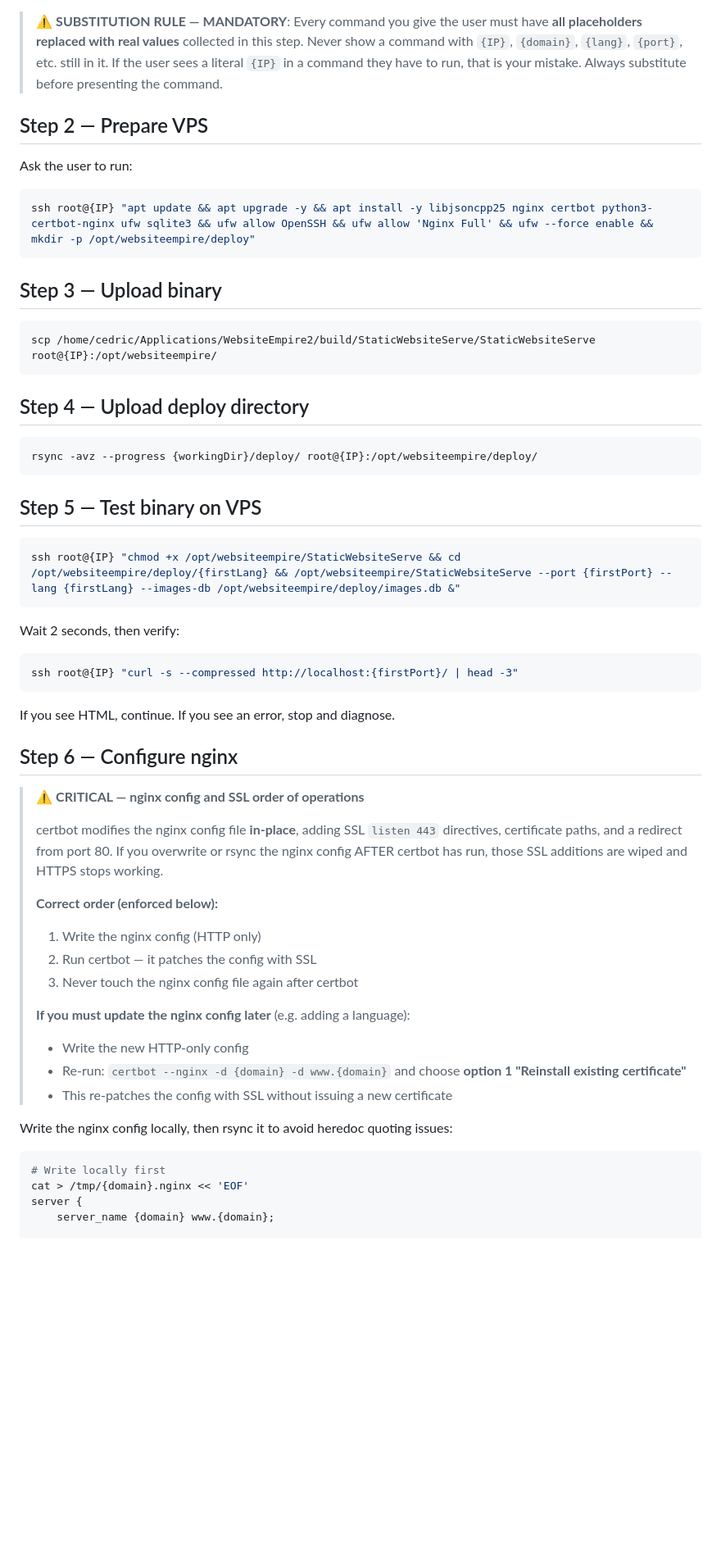
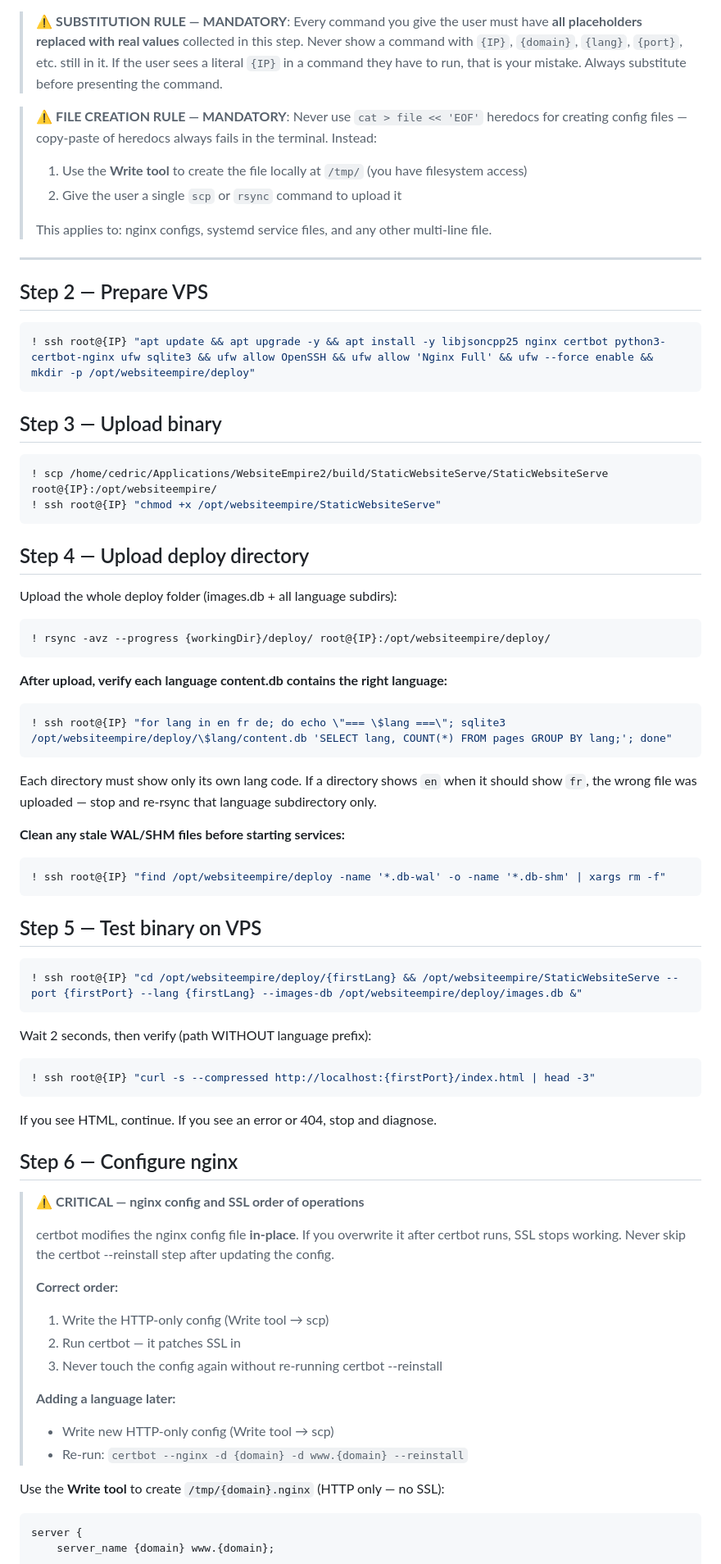
Before and after one commit to icingerpower/WebsiteEmpire2, a Markdown page: .claude/commands/deploy-vps.md, the part around one of its changes. Shown at 82% size. Drawn GitHub-style; blank space fills up the shorter version.

````diff
--- a/.claude/commands/deploy-vps.md
+++ b/.claude/commands/deploy-vps.md
@@ -24,62 +67,78 @@ Do NOT ask for the SSH password — the user will type it when SSH/scp prompts f
 > `{IP}` in a command they have to run, that is your mistake. Always substitute before
 > presenting the command.
 
+> ⚠️ **FILE CREATION RULE — MANDATORY**: Never use `cat > file << 'EOF'` heredocs for
+> creating config files — copy-paste of heredocs always fails in the terminal. Instead:
+> 1. Use the **Write tool** to create the file locally at `/tmp/` (you have filesystem access)
+> 2. Give the user a single `scp` or `rsync` command to upload it
+>
+> This applies to: nginx configs, systemd service files, and any other multi-line file.
+
+---
+
 ## Step 2 — Prepare VPS
 
-Ask the user to run:
-
 ```bash
-ssh root@{IP} "apt update && apt upgrade -y && apt install -y libjsoncpp25 nginx certbot python3-certbot-nginx ufw sqlite3 && ufw allow OpenSSH && ufw allow 'Nginx Full' && ufw --force enable && mkdir -p /opt/websiteempire/deploy"
+! ssh root@{IP} "apt update && apt upgrade -y && apt install -y libjsoncpp25 nginx certbot python3-certbot-nginx ufw sqlite3 && ufw allow OpenSSH && ufw allow 'Nginx Full' && ufw --force enable && mkdir -p /opt/websiteempire/deploy"
 ```
 
 ## Step 3 — Upload binary
 
 ```bash
-scp /home/cedric/Applications/WebsiteEmpire2/build/StaticWebsiteServe/StaticWebsiteServe root@{IP}:/opt/websiteempire/
+! scp /home/cedric/Applications/WebsiteEmpire2/build/StaticWebsiteServe/StaticWebsiteServe root@{IP}:/opt/websiteempire/
+! ssh root@{IP} "chmod +x /opt/websiteempire/StaticWebsiteServe"
 ```
 
 ## Step 4 — Upload deploy directory
 
+Upload the whole deploy folder (images.db + all language subdirs):
 ```bash
-rsync -avz --progress {workingDir}/deploy/ root@{IP}:/opt/websiteempire/deploy/
+! rsync -avz --progress {workingDir}/deploy/ root@{IP}:/opt/websiteempire/deploy/
+```
+
+**After upload, verify each language content.db contains the right language:**
+```bash
+! ssh root@{IP} "for lang in en fr de; do echo \"=== \$lang ===\"; sqlite3 /opt/websiteempire/deploy/\$lang/content.db 'SELECT lang, COUNT(*) FROM pages GROUP BY lang;'; done"
+```
+Each directory must show only its own lang code. If a directory shows `en` when it should show `fr`, the wrong file was uploaded — stop and re-rsync that language subdirectory only.
+
+**Clean any stale WAL/SHM files before starting services:**
+```bash
+! ssh root@{IP} "find /opt/websiteempire/deploy -name '*.db-wal' -o -name '*.db-shm' | xargs rm -f"
 ```
 
 ## Step 5 — Test binary on VPS
 
 ```bash
-ssh root@{IP} "chmod +x /opt/websiteempire/StaticWebsiteServe && cd /opt/websiteempire/deploy/{firstLang} && /opt/websiteempire/StaticWebsiteServe --port {firstPort} --lang {firstLang} --images-db /opt/websiteempire/deploy/images.db &"
+! ssh root@{IP} "cd /opt/websiteempire/deploy/{firstLang} && /opt/websiteempire/StaticWebsiteServe --port {firstPort} --lang {firstLang} --images-db /opt/websiteempire/deploy/images.db &"
 ```
 
-Wait 2 seconds, then verify:
+Wait 2 seconds, then verify (path WITHOUT language prefix):
 ```bash
-ssh root@{IP} "curl -s --compressed http://localhost:{firstPort}/ | head -3"
+! ssh root@{IP} "curl -s --compressed http://localhost:{firstPort}/index.html | head -3"
 ```
 
-If you see HTML, continue. If you see an error, stop and diagnose.
+If you see HTML, continue. If you see an error or 404, stop and diagnose.
 
 ## Step 6 — Configure nginx
 
 > ⚠️ **CRITICAL — nginx config and SSL order of operations**
 >
-> certbot modifies the nginx config file **in-place**, adding SSL `listen 443` directives,
-> certificate paths, and a redirect from port 80. If you overwrite or rsync the nginx config
-> AFTER certbot has run, those SSL additions are wiped and HTTPS stops working.
+> certbot modifies the nginx config file **in-place**. If you overwrite it after certbot runs,
+> SSL stops working. Never skip the certbot --reinstall step after updating the config.
 >
-> **Correct order (enforced below):**
-> 1. Write the nginx config (HTTP only)
-> 2. Run certbot — it patches the config with SSL
-> 3. Never touch the nginx config file again after certbot
+> **Correct order:**
+> 1. Write the HTTP-only config (Write tool → scp)
+> 2. Run certbot — it patches SSL in
+> 3. Never touch the config again without re-running certbot --reinstall
 >
-> **If you must update the nginx config later** (e.g. adding a language):
-> - Write the new HTTP-only config
-> - Re-run: `certbot --nginx -d {domain} -d www.{domain}` and choose **option 1 "Reinstall existing certificate"**
-> - This re-patches the config with SSL without issuing a new certificate
+> **Adding a language later:**
+> - Write new HTTP-only config (Write tool → scp)
+> - Re-run: `certbot --nginx -d {domain} -d www.{domain} --reinstall`
 
-Write the nginx config locally, then rsync it to avoid heredoc quoting issues:
+Use the **Write tool** to create `/tmp/{domain}.nginx` (HTTP only — no SSL):
 
-```bash
-# Write locally first
-cat > /tmp/{domain}.nginx << 'EOF'
+```nginx
 server {
     server_name {domain} www.{domain};
 
````
Also changed, not shown: other parts of .claude/commands/deploy-vps.md (+141 -78 lines).
